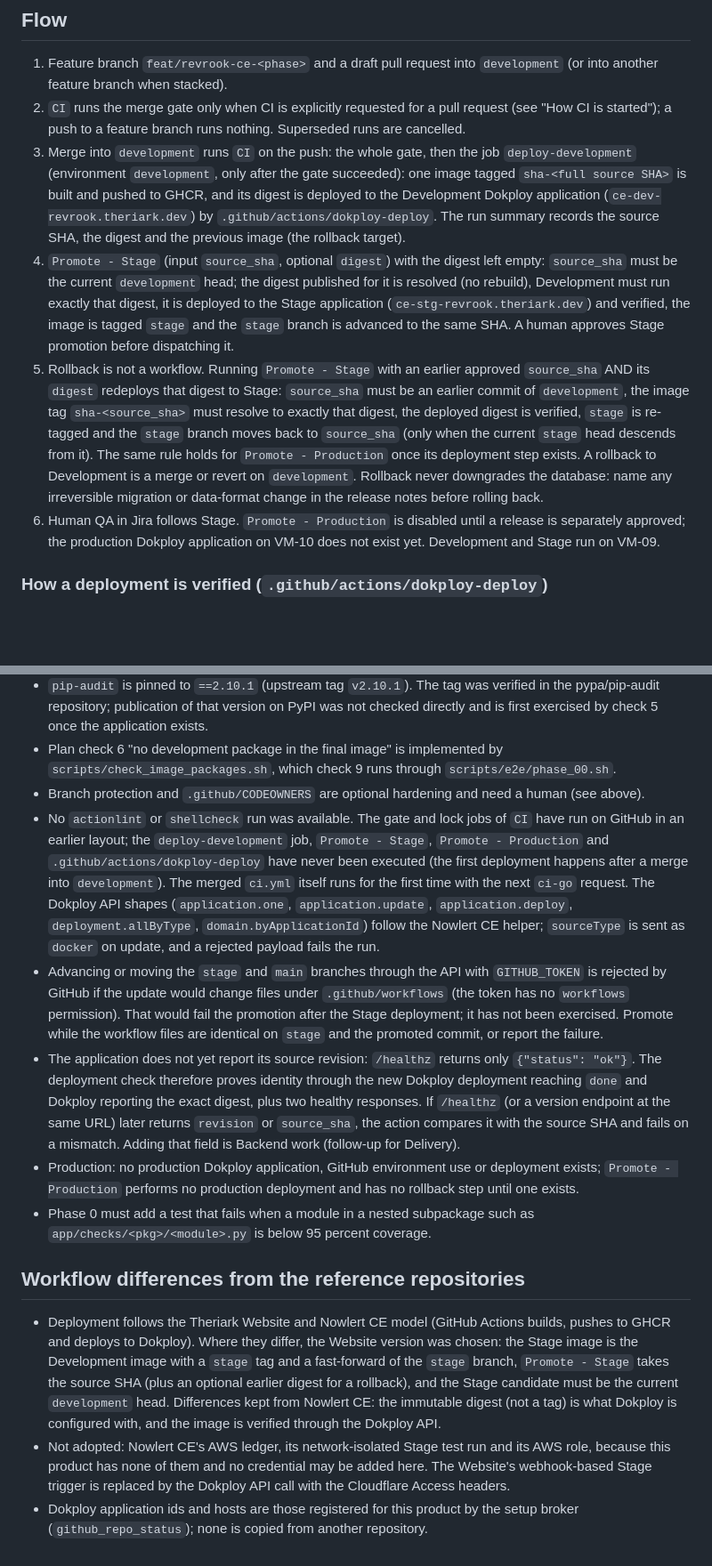
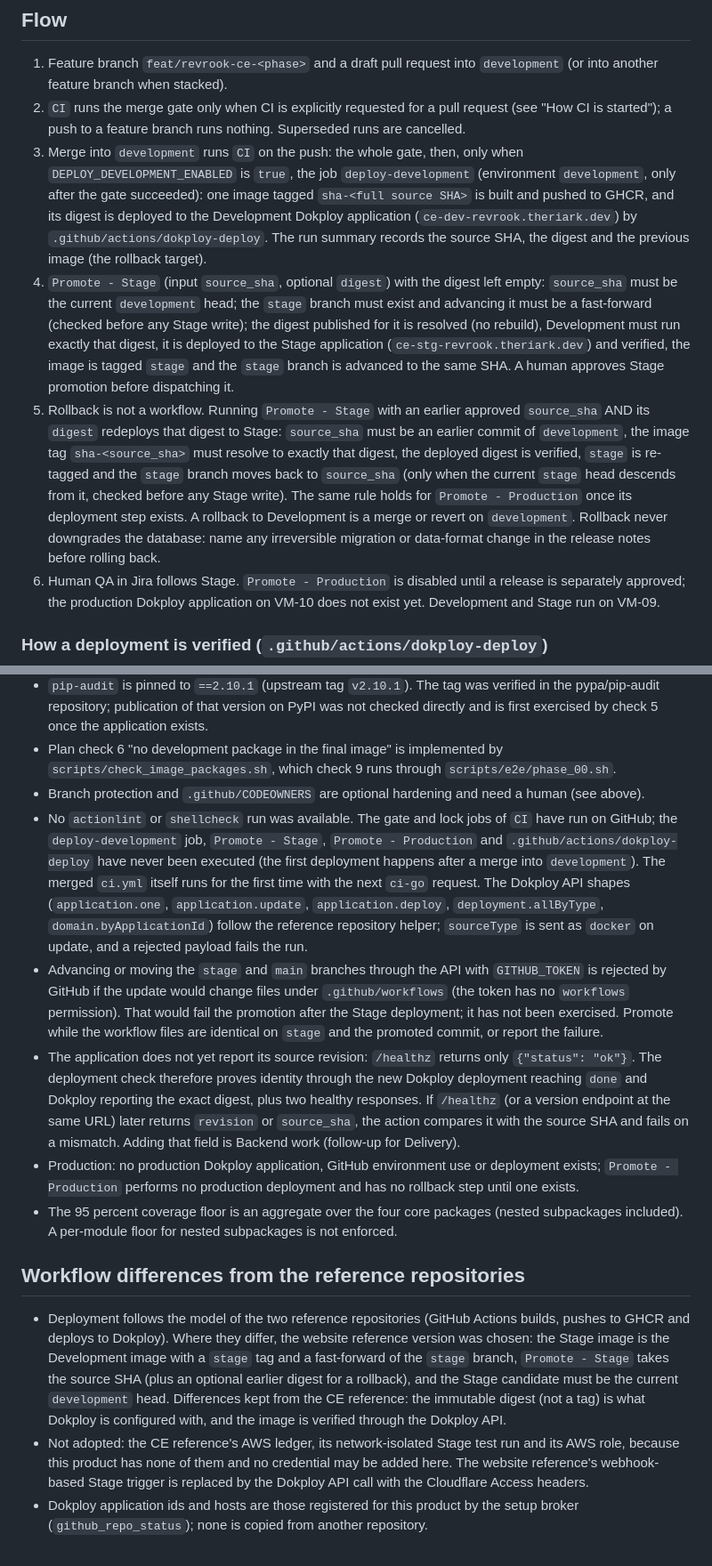
Before and after one commit to Theriark/revrook-ce, a Markdown page: docs/ci-cd.md, 2 parts joined by grey strips. Shown at 89% size. Rendered like a GitHub page; blank space fills up the shorter version.

Commit message:
docs: CI/CD deploy gate, stage checks and licence status for review findings F1-F7 (THE-272)
Co-Authored-By: Claude Sonnet 5.5 <noreply@anthropic.com>

```diff
--- a/docs/ci-cd.md
+++ b/docs/ci-cd.md
@@ -16,9 +18,9 @@ This repository has exactly three workflows, and the GitHub Actions menu shows e
 
 1. Feature branch `feat/revrook-ce-<phase>` and a draft pull request into `development` (or into another feature branch when stacked).
 2. `CI` runs the merge gate only when CI is explicitly requested for a pull request (see "How CI is started"); a push to a feature branch runs nothing. Superseded runs are cancelled.
-3. Merge into `development` runs `CI` on the push: the whole gate, then the job `deploy-development` (environment `development`, only after the gate succeeded): one image tagged `sha-<full source SHA>` is built and pushed to GHCR, and its digest is deployed to the Development Dokploy application (`ce-dev-revrook.theriark.dev`) by `.github/actions/dokploy-deploy`. The run summary records the source SHA, the digest and the previous image (the rollback target).
-4. `Promote - Stage` (input `source_sha`, optional `digest`) with the digest left empty: `source_sha` must be the current `development` head; the digest published for it is resolved (no rebuild), Development must run exactly that digest, it is deployed to the Stage application (`ce-stg-revrook.theriark.dev`) and verified, the image is tagged `stage` and the `stage` branch is advanced to the same SHA. A human approves Stage promotion before dispatching it.
-5. Rollback is not a workflow. Running `Promote - Stage` with an earlier approved `source_sha` AND its `digest` redeploys that digest to Stage: `source_sha` must be an earlier commit of `development`, the image tag `sha-<source_sha>` must resolve to exactly that digest, the deployed digest is verified, `stage` is re-tagged and the `stage` branch moves back to `source_sha` (only when the current `stage` head descends from it). The same rule holds for `Promote - Production` once its deployment step exists. A rollback to Development is a merge or revert on `development`. Rollback never downgrades the database: name any irreversible migration or data-format change in the release notes before rolling back.
+3. Merge into `development` runs `CI` on the push: the whole gate, then, only when `DEPLOY_DEVELOPMENT_ENABLED` is `true`, the job `deploy-development` (environment `development`, only after the gate succeeded): one image tagged `sha-<full source SHA>` is built and pushed to GHCR, and its digest is deployed to the Development Dokploy application (`ce-dev-revrook.theriark.dev`) by `.github/actions/dokploy-deploy`. The run summary records the source SHA, the digest and the previous image (the rollback target).
+4. `Promote - Stage` (input `source_sha`, optional `digest`) with the digest left empty: `source_sha` must be the current `development` head; the `stage` branch must exist and advancing it must be a fast-forward (checked before any Stage write); the digest published for it is resolved (no rebuild), Development must run exactly that digest, it is deployed to the Stage application (`ce-stg-revrook.theriark.dev`) and verified, the image is tagged `stage` and the `stage` branch is advanced to the same SHA. A human approves Stage promotion before dispatching it.
+5. Rollback is not a workflow. Running `Promote - Stage` with an earlier approved `source_sha` AND its `digest` redeploys that digest to Stage: `source_sha` must be an earlier commit of `development`, the image tag `sha-<source_sha>` must resolve to exactly that digest, the deployed digest is verified, `stage` is re-tagged and the `stage` branch moves back to `source_sha` (only when the current `stage` head descends from it, checked before any Stage write). The same rule holds for `Promote - Production` once its deployment step exists. A rollback to Development is a merge or revert on `development`. Rollback never downgrades the database: name any irreversible migration or data-format change in the release notes before rolling back.
 6. Human QA in Jira follows Stage. `Promote - Production` is disabled until a release is separately approved; the production Dokploy application on VM-10 does not exist yet. Development and Stage run on VM-09.
 
 ### How a deployment is verified (`.github/actions/dokploy-deploy`)
@@ -87,14 +89,14 @@ The lock commit therefore does not start CI. Request one CI run for the new head
 - `pip-audit` is pinned to `==2.10.1` (upstream tag `v2.10.1`). The tag was verified in the pypa/pip-audit repository; publication of that version on PyPI was not checked directly and is first exercised by check 5 once the application exists.
 - Plan check 6 "no development package in the final image" is implemented by `scripts/check_image_packages.sh`, which check 9 runs through `scripts/e2e/phase_00.sh`.
 - Branch protection and `.github/CODEOWNERS` are optional hardening and need a human (see above).
-- No `actionlint` or `shellcheck` run was available. The gate and lock jobs of `CI` have run on GitHub in an earlier layout; the `deploy-development` job, `Promote - Stage`, `Promote - Production` and `.github/actions/dokploy-deploy` have never been executed (the first deployment happens after a merge into `development`). The merged `ci.yml` itself runs for the first time with the next `ci-go` request. The Dokploy API shapes (`application.one`, `application.update`, `application.deploy`, `deployment.allByType`, `domain.byApplicationId`) follow the Nowlert CE helper; `sourceType` is sent as `docker` on update, and a rejected payload fails the run.
+- No `actionlint` or `shellcheck` run was available. The gate and lock jobs of `CI` have run on GitHub; the `deploy-development` job, `Promote - Stage`, `Promote - Production` and `.github/actions/dokploy-deploy` have never been executed (the first deployment happens after a merge into `development`). The merged `ci.yml` itself runs for the first time with the next `ci-go` request. The Dokploy API shapes (`application.one`, `application.update`, `application.deploy`, `deployment.allByType`, `domain.byApplicationId`) follow the reference repository helper; `sourceType` is sent as `docker` on update, and a rejected payload fails the run.
 - Advancing or moving the `stage` and `main` branches through the API with `GITHUB_TOKEN` is rejected by GitHub if the update would change files under `.github/workflows` (the token has no `workflows` permission). That would fail the promotion after the Stage deployment; it has not been exercised. Promote while the workflow files are identical on `stage` and the promoted commit, or report the failure.
 - The application does not yet report its source revision: `/healthz` returns only `{"status": "ok"}`. The deployment check therefore proves identity through the new Dokploy deployment reaching `done` and Dokploy reporting the exact digest, plus two healthy responses. If `/healthz` (or a version endpoint at the same URL) later returns `revision` or `source_sha`, the action compares it with the source SHA and fails on a mismatch. Adding that field is Backend work (follow-up for Delivery).
 - Production: no production Dokploy application, GitHub environment use or deployment exists; `Promote - Production` performs no production deployment and has no rollback step until one exists.
-- Phase 0 must add a test that fails when a module in a nested subpackage such as `app/checks/<pkg>/<module>.py` is below 95 percent coverage.
+- The 95 percent coverage floor is an aggregate over the four core packages (nested subpackages included). A per-module floor for nested subpackages is not enforced.
 
 ## Workflow differences from the reference repositories
 
-- Deployment follows the Theriark Website and Nowlert CE model (GitHub Actions builds, pushes to GHCR and deploys to Dokploy). Where they differ, the Website version was chosen: the Stage image is the Development image with a `stage` tag and a fast-forward of the `stage` branch, `Promote - Stage` takes the source SHA (plus an optional earlier digest for a rollback), and the Stage candidate must be the current `development` head. Differences kept from Nowlert CE: the immutable digest (not a tag) is what Dokploy is configured with, and the image is verified through the Dokploy API.
-- Not adopted: Nowlert CE's AWS ledger, its network-isolated Stage test run and its AWS role, because this product has none of them and no credential may be added here. The Website's webhook-based Stage trigger is replaced by the Dokploy API call with the Cloudflare Access headers.
+- Deployment follows the model of the two reference repositories (GitHub Actions builds, pushes to GHCR and deploys to Dokploy). Where they differ, the website reference version was chosen: the Stage image is the Development image with a `stage` tag and a fast-forward of the `stage` branch, `Promote - Stage` takes the source SHA (plus an optional earlier digest for a rollback), and the Stage candidate must be the current `development` head. Differences kept from the CE reference: the immutable digest (not a tag) is what Dokploy is configured with, and the image is verified through the Dokploy API.
+- Not adopted: the CE reference's AWS ledger, its network-isolated Stage test run and its AWS role, because this product has none of them and no credential may be added here. The website reference's webhook-based Stage trigger is replaced by the Dokploy API call with the Cloudflare Access headers.
 - Dokploy application ids and hosts are those registered for this product by the setup broker (`github_repo_status`); none is copied from another repository.
```
Also changed, not shown: other parts of docs/ci-cd.md (+6 -4 lines), docs/licences.md (+16 -11 lines).
